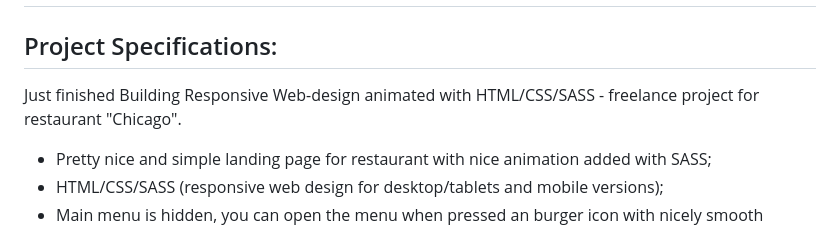
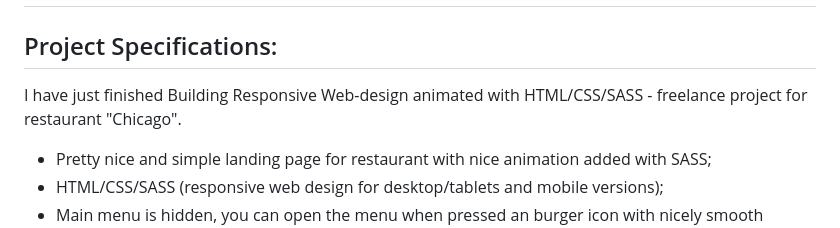
Before and after one commit to Alexandrbig1/restaurant-Chicago, a Markdown page: README.md, the part around the change. Rendered like a GitHub page.

```diff
--- a/README.md
+++ b/README.md
@@ -1,7 +1,7 @@
 # Building Responsive Webdesign animated with HTML/CSS/SASS - project for restaurant "Chicago" <img align="right" src="https://media.giphy.com/media/du3J3cXyzhj75IOgvA/giphy.gif" width="100"/>
 
 ## Project Specifications:
-Just finished Building Responsive Web-design animated with HTML/CSS/SASS - freelance project for restaurant "Chicago".
+I have just finished Building Responsive Web-design animated with HTML/CSS/SASS - freelance project for restaurant "Chicago".
 
 - Pretty nice and simple landing page for restaurant with nice animation added with SASS;
 - HTML/CSS/SASS (responsive web design for desktop/tablets and mobile versions);
```
